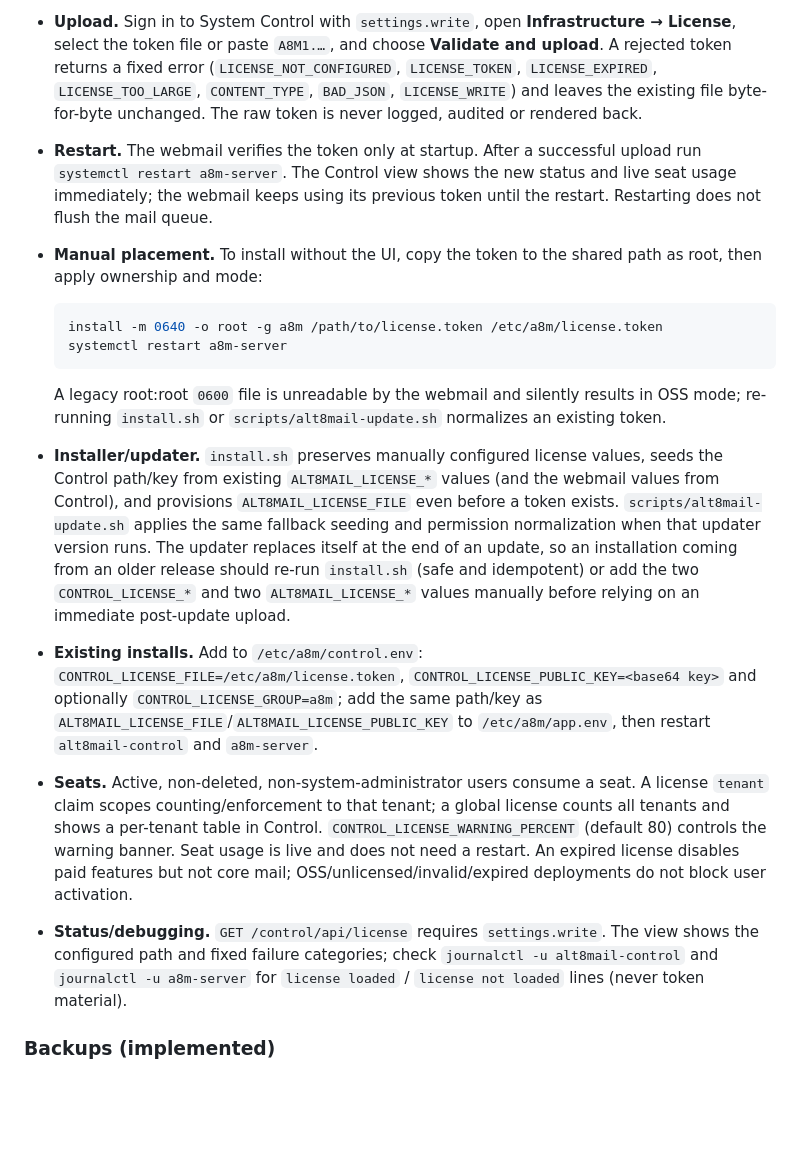
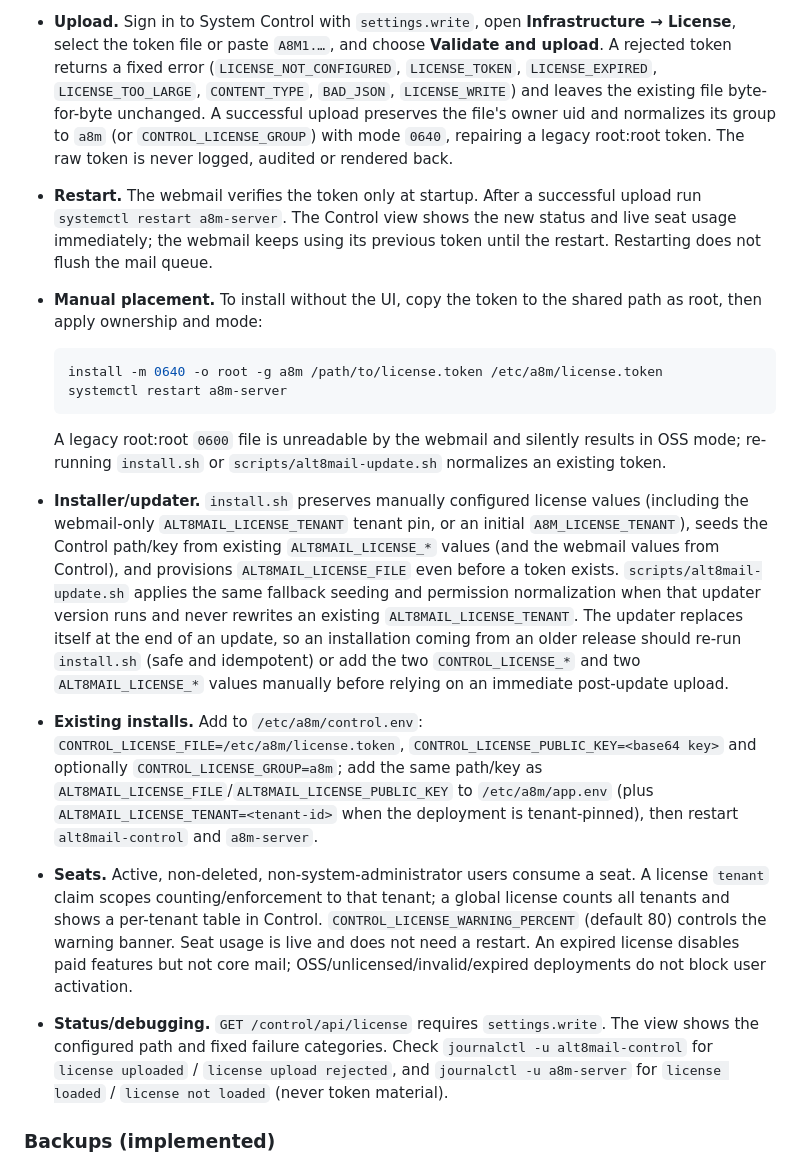
Before and after one commit to CryptRoute/Alt8Mail, a Markdown page: docs/OPERATIONS.md, the part around the change. Rendered like a GitHub page; blank space fills up the shorter version.

```diff
--- a/docs/OPERATIONS.md
+++ b/docs/OPERATIONS.md
@@ -1941,8 +1941,10 @@ failure.
   choose **Validate and upload**. A rejected token returns a fixed error
   (`LICENSE_NOT_CONFIGURED`, `LICENSE_TOKEN`, `LICENSE_EXPIRED`,
   `LICENSE_TOO_LARGE`, `CONTENT_TYPE`, `BAD_JSON`, `LICENSE_WRITE`) and leaves
-  the existing file byte-for-byte unchanged. The raw token is never logged,
-  audited or rendered back.
+  the existing file byte-for-byte unchanged. A successful upload preserves the
+  file's owner uid and normalizes its group to `a8m` (or
+  `CONTROL_LICENSE_GROUP`) with mode `0640`, repairing a legacy root:root token.
+  The raw token is never logged, audited or rendered back.
 - **Restart.** The webmail verifies the token only at startup. After a
   successful upload run `systemctl restart a8m-server`. The Control view shows
   the new status and live seat usage immediately; the webmail keeps using its
@@ -1959,21 +1961,25 @@ failure.
   results in OSS mode; re-running `install.sh` or
   `scripts/alt8mail-update.sh` normalizes an existing token.
 - **Installer/updater.** `install.sh` preserves manually configured license
-  values, seeds the Control path/key from existing `ALT8MAIL_LICENSE_*` values
-  (and the webmail values from Control), and provisions
-  `ALT8MAIL_LICENSE_FILE` even before a token exists.
+  values (including the webmail-only `ALT8MAIL_LICENSE_TENANT` tenant pin, or an
+  initial `A8M_LICENSE_TENANT`), seeds the Control path/key from existing
+  `ALT8MAIL_LICENSE_*` values (and the webmail values from Control), and
+  provisions `ALT8MAIL_LICENSE_FILE` even before a token exists.
   `scripts/alt8mail-update.sh` applies the same fallback seeding and permission
-  normalization when that updater version runs. The updater replaces itself at
-  the end of an update, so an installation coming from an older release should
-  re-run `install.sh` (safe and idempotent) or add the two `CONTROL_LICENSE_*`
-  and two `ALT8MAIL_LICENSE_*` values manually before relying on an immediate
+  normalization when that updater version runs and never rewrites an existing
+  `ALT8MAIL_LICENSE_TENANT`. The updater replaces itself at the end of an
+  update, so an installation coming from an older release should re-run
+  `install.sh` (safe and idempotent) or add the two `CONTROL_LICENSE_*` and two
+  `ALT8MAIL_LICENSE_*` values manually before relying on an immediate
   post-update upload.
 - **Existing installs.** Add to `/etc/a8m/control.env`:
   `CONTROL_LICENSE_FILE=/etc/a8m/license.token`,
   `CONTROL_LICENSE_PUBLIC_KEY=<base64 key>` and optionally
   `CONTROL_LICENSE_GROUP=a8m`; add the same path/key as
   `ALT8MAIL_LICENSE_FILE`/`ALT8MAIL_LICENSE_PUBLIC_KEY` to
-  `/etc/a8m/app.env`, then restart `alt8mail-control` and `a8m-server`.
+  `/etc/a8m/app.env` (plus `ALT8MAIL_LICENSE_TENANT=<tenant-id>` when the
+  deployment is tenant-pinned), then restart `alt8mail-control` and
+  `a8m-server`.
 - **Seats.** Active, non-deleted, non-system-administrator users consume a
   seat. A license `tenant` claim scopes counting/enforcement to that tenant; a
   global license counts all tenants and shows a per-tenant table in Control.
@@ -1982,9 +1988,10 @@ failure.
   paid features but not core mail; OSS/unlicensed/invalid/expired deployments
   do not block user activation.
 - **Status/debugging.** `GET /control/api/license` requires `settings.write`.
-  The view shows the configured path and fixed failure categories; check
-  `journalctl -u alt8mail-control` and `journalctl -u a8m-server` for
-  `license loaded` / `license not loaded` lines (never token material).
+  The view shows the configured path and fixed failure categories. Check
+  `journalctl -u alt8mail-control` for `license uploaded` / `license upload
+  rejected`, and `journalctl -u a8m-server` for `license loaded` / `license
+  not loaded` (never token material).
 
 ### Backups (implemented)
 
```
Also changed, not shown: docs/LICENSING.md (+18 -13 lines), docs/SYSTEM_CONTROL.md (+18 -13 lines).
